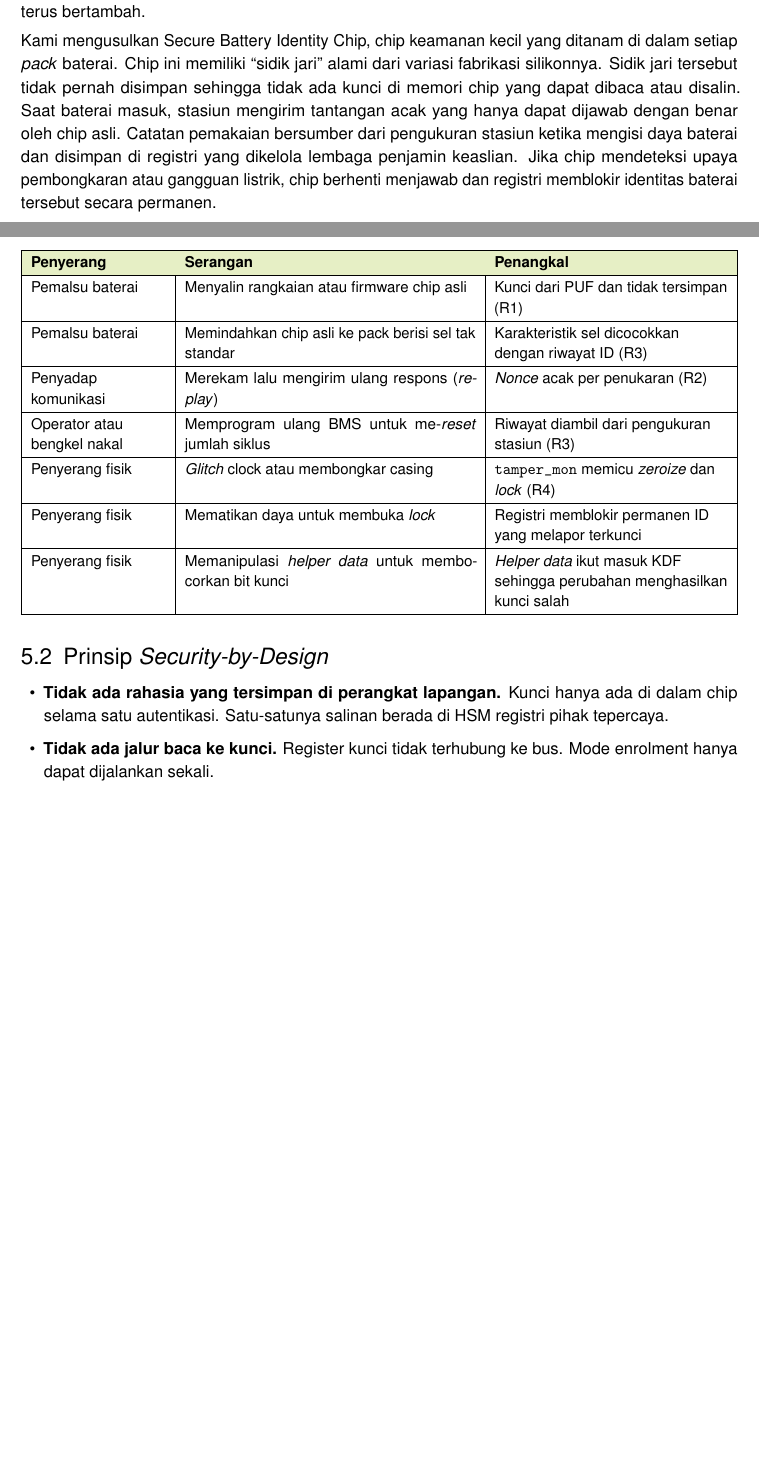
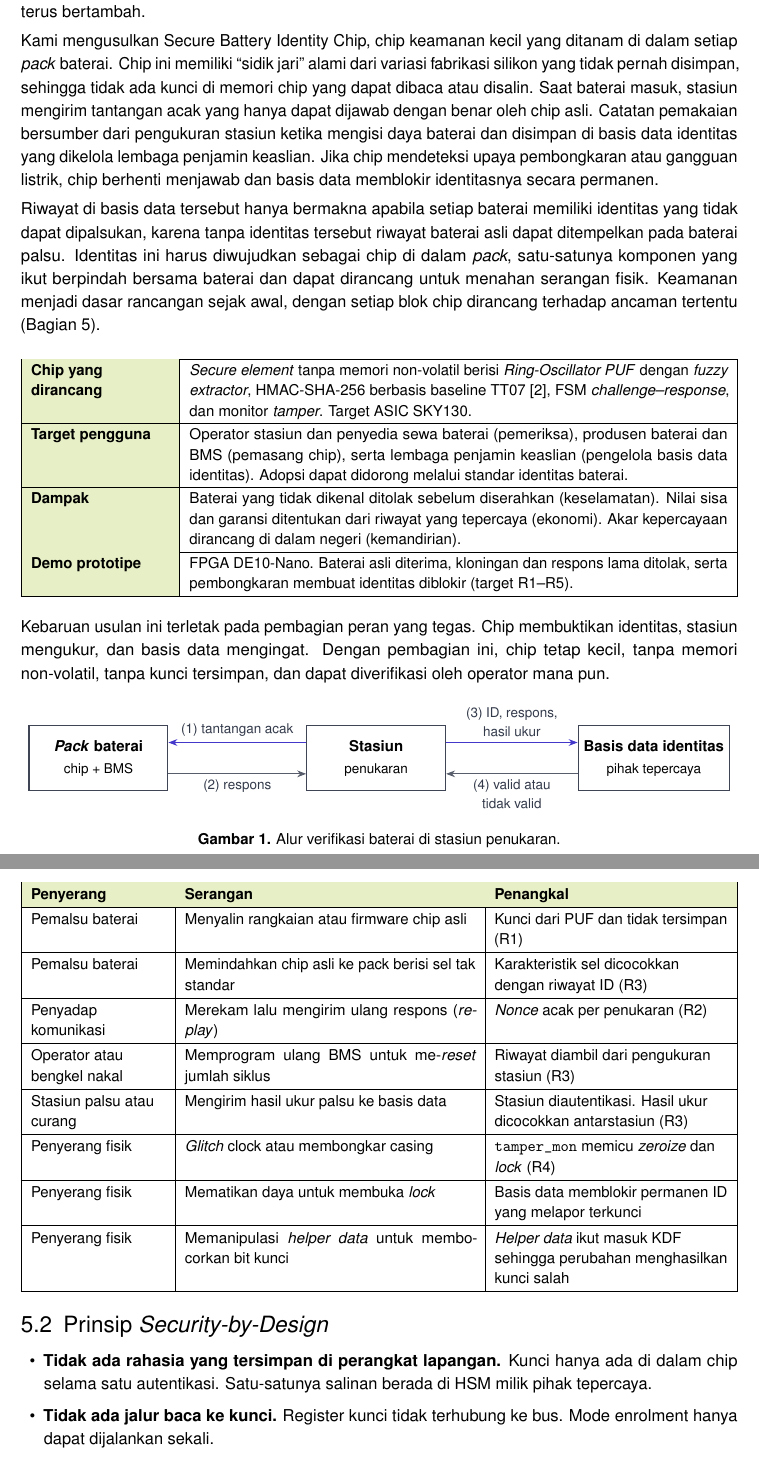
Before and after one commit to AdakHaddad/battery-auth, a LaTeX document (proposal/main.tex): two parts of pages 2 and 7 of 10, joined at a grey line, cut so that both start at the same text, the shorter picture padded with empty space. Compiled offline with pdfLaTeX.

Commit message:
Lengkapi executive summary, ganti istilah registri, dan sederhanakan gambar konsep

```diff
--- a/proposal/main.tex
+++ b/proposal/main.tex
@@ -45,6 +45,7 @@
 \definecolor{okline}{HTML}{16A34A}
 \definecolor{badfill}{HTML}{FEF2F2}
 \definecolor{badline}{HTML}{DC2626}
+\definecolor{ink}{HTML}{0F172A}
 
 % ---------- Judul bagian ----------
 \titleformat{\section}{\fontsize{19}{23}\selectfont\raggedright}{\thesection.}{0.4em}{}
@@ -159,7 +160,47 @@
 
 Setiap hari, pengendara motor listrik menukar baterai kosong dengan baterai penuh di stasiun penukaran dalam hitungan menit. Baterai tersebut merupakan aset bersama yang berpindah dari satu pengendara ke pengendara lain dan dapat melewati beberapa operator dengan sistem yang berbeda. Saat menerima sebuah baterai, stasiun hanya dapat membaca data yang dilaporkan baterai itu sendiri sehingga keaslian dan catatan pemakaiannya tidak dapat dibuktikan. Baterai palsu atau bekas yang dirakit ulang tanpa standar dapat lolos ke jaringan dan berisiko memicu kebakaran. Jumlah siklus pemakaian juga dapat diubah agar baterai tua tampak baru, seperti odometer mobil bekas yang diputar mundur. Dengan jumlah motor listrik yang telah mencapai sekitar 168 ribu unit pada akhir 2024~\cite{ruptl}, kebutuhan akan identitas baterai yang dapat diverifikasi lintas operator akan terus bertambah.
 
-Kami mengusulkan Secure Battery Identity Chip, chip keamanan kecil yang ditanam di dalam setiap \emph{pack} baterai. Chip ini memiliki ``sidik jari'' alami dari variasi fabrikasi silikonnya. Sidik jari tersebut tidak pernah disimpan sehingga tidak ada kunci di memori chip yang dapat dibaca atau disalin. Saat baterai masuk, stasiun mengirim tantangan acak yang hanya dapat dijawab dengan benar oleh chip asli. Catatan pemakaian bersumber dari pengukuran stasiun ketika mengisi daya baterai dan disimpan di registri yang dikelola lembaga penjamin keaslian. Jika chip mendeteksi upaya pembongkaran atau gangguan listrik, chip berhenti menjawab dan registri memblokir identitas baterai tersebut secara permanen.
+Kami mengusulkan Secure Battery Identity Chip, chip keamanan kecil yang ditanam di dalam setiap \emph{pack} baterai. Chip ini memiliki ``sidik jari'' alami dari variasi fabrikasi silikon yang tidak pernah disimpan, sehingga tidak ada kunci di memori chip yang dapat dibaca atau disalin. Saat baterai masuk, stasiun mengirim tantangan acak yang hanya dapat dijawab dengan benar oleh chip asli. Catatan pemakaian bersumber dari pengukuran stasiun ketika mengisi daya baterai dan disimpan di basis data identitas yang dikelola lembaga penjamin keaslian. Jika chip mendeteksi upaya pembongkaran atau gangguan listrik, chip berhenti menjawab dan basis data memblokir identitasnya secara permanen.
+
+Riwayat di basis data tersebut hanya bermakna apabila setiap baterai memiliki identitas yang tidak dapat dipalsukan, karena tanpa identitas tersebut riwayat baterai asli dapat ditempelkan pada baterai palsu. Identitas ini harus diwujudkan sebagai chip di dalam \emph{pack}, satu-satunya komponen yang ikut berpindah bersama baterai dan dapat dirancang untuk menahan serangan fisik. Keamanan menjadi dasar rancangan sejak awal, dengan setiap blok chip dirancang terhadap ancaman tertentu (Bagian~5).
+
+\begin{center}
+\small
+\renewcommand{\arraystretch}{1.12}
+\begin{tabularx}{\linewidth}{|>{\raggedright\arraybackslash}p{3.1cm}|X|}
+\hline
+\hdr{Chip yang dirancang} & \emph{Secure element} tanpa memori non-volatil berisi \emph{Ring-Oscillator PUF} dengan \emph{fuzzy extractor}, HMAC-SHA-256 berbasis baseline TT07~\cite{tt07}, FSM \emph{challenge--response}, dan monitor \emph{tamper}. Target ASIC SKY130. \\ \hline
+\hdr{Target pengguna} & Operator stasiun dan penyedia sewa baterai (pemeriksa), produsen baterai dan BMS (pemasang chip), serta lembaga penjamin keaslian (pengelola basis data identitas). Adopsi dapat didorong melalui standar identitas baterai. \\ \hline
+\hdr{Dampak} & Baterai yang tidak dikenal ditolak sebelum diserahkan (keselamatan). Nilai sisa dan garansi ditentukan dari riwayat yang tepercaya (ekonomi). Akar kepercayaan dirancang di dalam negeri (kemandirian). \\ \hline
+\hdr{Demo prototipe} & FPGA DE10-Nano. Baterai asli diterima, kloningan dan respons lama ditolak, serta pembongkaran membuat identitas diblokir (target R1--R5). \\ \hline
+\end{tabularx}
+\end{center}
+
+Kebaruan usulan ini terletak pada pembagian peran yang tegas. Chip membuktikan identitas, stasiun mengukur, dan basis data mengingat. Dengan pembagian ini, chip tetap kecil, tanpa memori non-volatil, tanpa kunci tersimpan, dan dapat diverifikasi oleh operator mana pun.
+
+\begin{figure}[H]
+\centering
+\begin{tikzpicture}[
+  font=\sffamily\small,
+  actor/.style={draw=ink!80, line width=0.7pt, align=center, minimum width=3.1cm, minimum height=1.45cm, fill=white},
+  flow/.style={-{Stealth[length=2mm]}, line width=0.7pt, draw=secline},
+  back/.style={-{Stealth[length=2mm]}, line width=0.7pt, draw=ink!70},
+  lbl/.style={font=\sffamily\footnotesize, text=ink!85, align=center},
+  role/.style={font=\sffamily\footnotesize\itshape, text=subtle, align=center, text width=3.4cm}
+]
+  \node[actor] (pack) at (0,0)    {\textbf{\emph{Pack} baterai}\\[1pt]\footnotesize chip + BMS};
+  \node[actor] (st)   at (6.2,0)  {\textbf{Stasiun}\\[1pt]\footnotesize penukaran};
+  \node[actor] (reg)  at (12.4,0) {\textbf{Basis data identitas}\\[1pt]\footnotesize pihak tepercaya};
+
+  \draw[flow] ([yshift=3.5mm]st.west) -- node[lbl, above]{(1) tantangan acak} ([yshift=3.5mm]pack.east);
+  \draw[back] ([yshift=-3.5mm]pack.east) -- node[lbl, below]{(2) respons} ([yshift=-3.5mm]st.west);
+  \draw[flow] ([yshift=3.5mm]st.east) -- node[lbl, above]{(3) ID, respons,\\hasil ukur} ([yshift=3.5mm]reg.west);
+  \draw[back] ([yshift=-3.5mm]reg.west) -- node[lbl, below]{(4) valid atau\\tidak valid} ([yshift=-3.5mm]st.east);
+
+\end{tikzpicture}
+\caption{Alur verifikasi baterai di stasiun penukaran.}
+\label{fig:konsep}
+\end{figure}
 
 % =====================================================================
 \section{Problem Statement}
@@ -354,8 +389,9 @@ Pemalsu baterai & Menyalin rangkaian atau firmware chip asli & Kunci dari PUF da
 Pemalsu baterai & Memindahkan chip asli ke pack berisi sel tak standar & Karakteristik sel dicocokkan dengan riwayat ID (R3) \\ \hline
 Penyadap komunikasi & Merekam lalu mengirim ulang respons (\emph{replay}) & \emph{Nonce} acak per penukaran (R2) \\ \hline
 Operator atau bengkel nakal & Memprogram ulang BMS untuk me-\emph{reset} jumlah siklus & Riwayat diambil dari pengukuran stasiun (R3) \\ \hline
+Stasiun palsu atau curang & Mengirim hasil ukur palsu ke basis data & Stasiun diautentikasi. Hasil ukur dicocokkan antarstasiun (R3) \\ \hline
 Penyerang fisik & \emph{Glitch} clock atau membongkar casing & \texttt{tamper\_mon} memicu \emph{zeroize} dan \emph{lock} (R4) \\ \hline
-Penyerang fisik & Mematikan daya untuk membuka \emph{lock} & Registri memblokir permanen ID yang melapor terkunci \\ \hline
+Penyerang fisik & Mematikan daya untuk membuka \emph{lock} & Basis data memblokir permanen ID yang melapor terkunci \\ \hline
 Penyerang fisik & Memanipulasi \emph{helper data} untuk membocorkan bit kunci & \emph{Helper data} ikut masuk KDF sehingga perubahan menghasilkan kunci salah \\ \hline
 \end{tabularx}
 \end{center}
@@ -363,6 +399,6 @@ Penyerang fisik & Memanipulasi \emph{helper data} untuk membocorkan bit kunci &
 \subsection{Prinsip \emph{Security-by-Design}}
 
 \begin{itemize}
-  \item \textbf{Tidak ada rahasia yang tersimpan di perangkat lapangan.} Kunci hanya ada di dalam chip selama satu autentikasi. Satu-satunya salinan berada di HSM registri pihak tepercaya.
+  \item \textbf{Tidak ada rahasia yang tersimpan di perangkat lapangan.} Kunci hanya ada di dalam chip selama satu autentikasi. Satu-satunya salinan berada di HSM milik pihak tepercaya.
   \item \textbf{Tidak ada jalur baca ke kunci.} Register kunci tidak terhubung ke bus. Mode enrolment hanya dapat dijalankan sekali.
   \item \textbf{Gagal dengan aman.} Setiap anomali pada clock, casing, atau perintah berakhir pada kunci terhapus dan chip terkunci, tanpa respons yang membocorkan kunci.
```
Also changed, not shown: proposal/main.pdf, proposal/main.tex (44 more changed lines).
